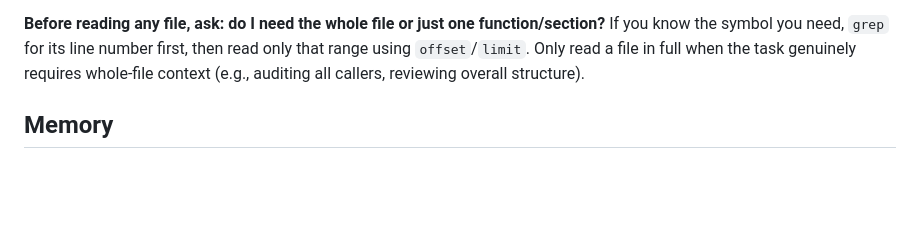
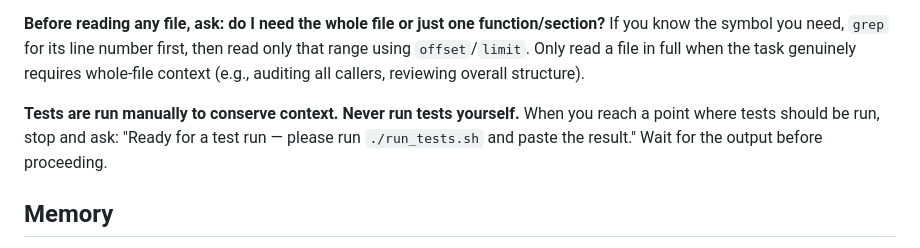
Before and after one commit to mcwanke/aistivus, a Markdown page: CLAUDE.md, the part around the change. Rendered like a GitHub page; blank space fills up the shorter version.

Commit message:
added instruction to CLAUDE.md for manual test runs in sessions

```diff
--- a/CLAUDE.md
+++ b/CLAUDE.md
@@ -35,6 +35,8 @@ Never send, post, publish, share, or schedule anything on my behalf without my e
 For any task involving architecture decisions, debugging complex issues, or non-trivial features: work through the problem step by step before writing any code. Show your reasoning. Identify where you're uncertain. Then implement.
 
 **Before reading any file, ask: do I need the whole file or just one function/section?** If you know the symbol you need, `grep` for its line number first, then read only that range using `offset`/`limit`. Only read a file in full when the task genuinely requires whole-file context (e.g., auditing all callers, reviewing overall structure).
+
+**Tests are run manually to conserve context. Never run tests yourself.** When you reach a point where tests should be run, stop and ask: "Ready for a test run — please run `./run_tests.sh` and paste the result." Wait for the output before proceeding.
 
 ## Memory
 
```
